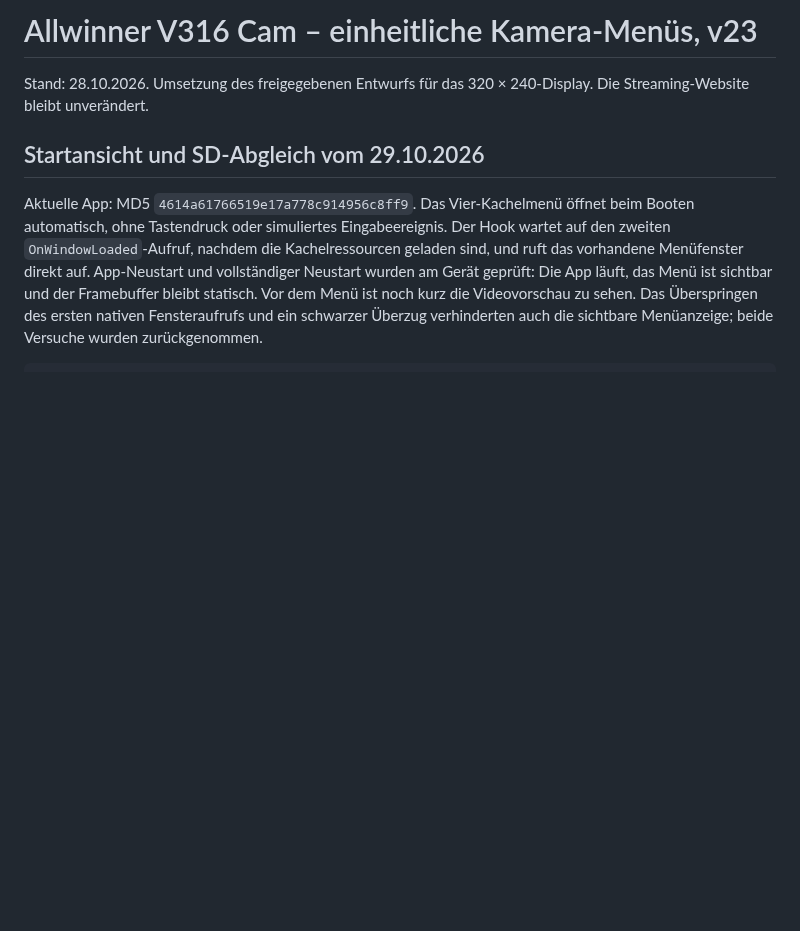
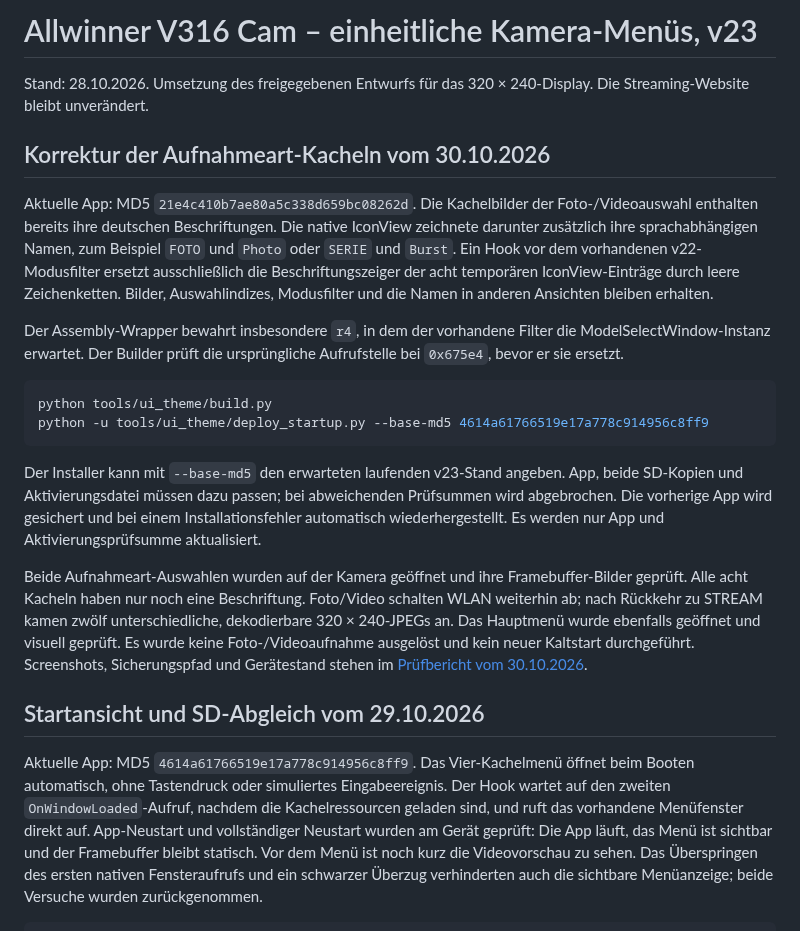
Before and after one commit to radioman82/v316-cam-unbrick, a Markdown page: tools/ui_theme/README.md, the part around the change. GitHub-like rendering; blank space fills up the shorter version.

Commit message:
Fix duplicate photo and video mode tile captions

````diff
--- a/tools/ui_theme/README.md
+++ b/tools/ui_theme/README.md
@@ -2,6 +2,41 @@
 
 Stand: 28.10.2026. Umsetzung des freigegebenen Entwurfs für das
 320 × 240-Display. Die Streaming-Website bleibt unverändert.
+
+## Korrektur der Aufnahmeart-Kacheln vom 30.10.2026
+
+Aktuelle App: MD5 `21e4c410b7ae80a5c338d659bc08262d`.
+Die Kachelbilder der Foto-/Videoauswahl enthalten bereits ihre deutschen
+Beschriftungen. Die native IconView zeichnete darunter zusätzlich ihre
+sprachabhängigen Namen, zum Beispiel `FOTO` und `Photo` oder `SERIE` und
+`Burst`. Ein Hook vor dem vorhandenen v22-Modusfilter ersetzt ausschließlich
+die Beschriftungszeiger der acht temporären IconView-Einträge durch leere
+Zeichenketten. Bilder, Auswahlindizes, Modusfilter und die Namen in anderen
+Ansichten bleiben erhalten.
+
+Der Assembly-Wrapper bewahrt insbesondere `r4`, in dem der vorhandene Filter
+die ModelSelectWindow-Instanz erwartet. Der Builder prüft die ursprüngliche
+Aufrufstelle bei `0x675e4`, bevor er sie ersetzt.
+
+```powershell
+python tools/ui_theme/build.py
+python -u tools/ui_theme/deploy_startup.py --base-md5 4614a61766519e17a778c914956c8ff9
+```
+
+Der Installer kann mit `--base-md5` den erwarteten laufenden v23-Stand
+angeben. App, beide SD-Kopien und Aktivierungsdatei müssen dazu passen;
+bei abweichenden Prüfsummen wird abgebrochen. Die vorherige App wird
+gesichert und bei einem Installationsfehler automatisch wiederhergestellt.
+Es werden nur App und Aktivierungsprüfsumme aktualisiert.
+
+Beide Aufnahmeart-Auswahlen wurden auf der Kamera geöffnet und ihre
+Framebuffer-Bilder geprüft. Alle acht Kacheln haben nur noch eine
+Beschriftung. Foto/Video schalten WLAN weiterhin ab; nach Rückkehr zu
+STREAM kamen zwölf unterschiedliche, dekodierbare 320 × 240-JPEGs an.
+Das Hauptmenü wurde ebenfalls geöffnet und visuell geprüft. Es wurde keine
+Foto-/Videoaufnahme ausgelöst und kein neuer Kaltstart durchgeführt.
+Screenshots, Sicherungspfad und Gerätestand stehen im
+[Prüfbericht vom 30.10.2026](../../docs/AKTUELLER_STAND_2026-10-30.md).
 
 ## Startansicht und SD-Abgleich vom 29.10.2026
 
````
Also changed, not shown: README.md (+3 -1 lines), docs/AKTUELLER_STAND_2026-10-30.md (added, +75 -0 lines), pictures/mode-photo-corrected.png (added), pictures/mode-video-corrected.png (added), 6 other files.
